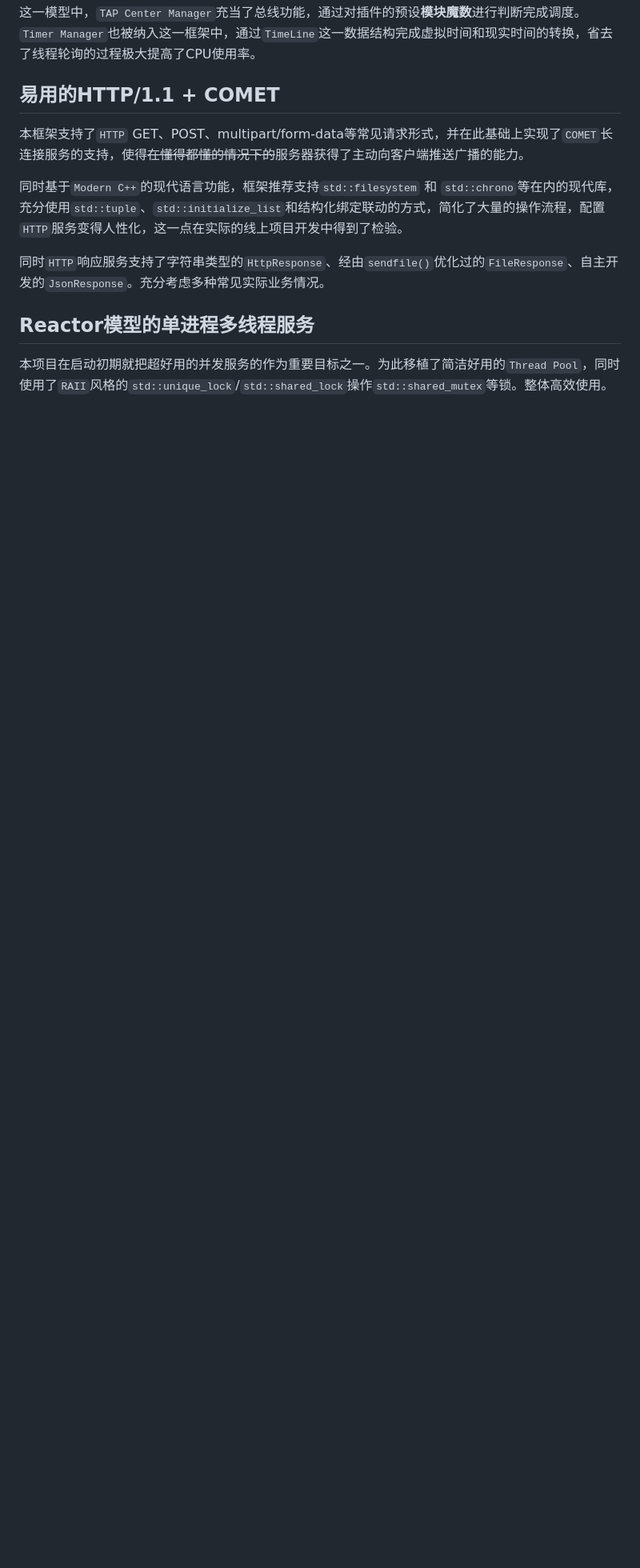
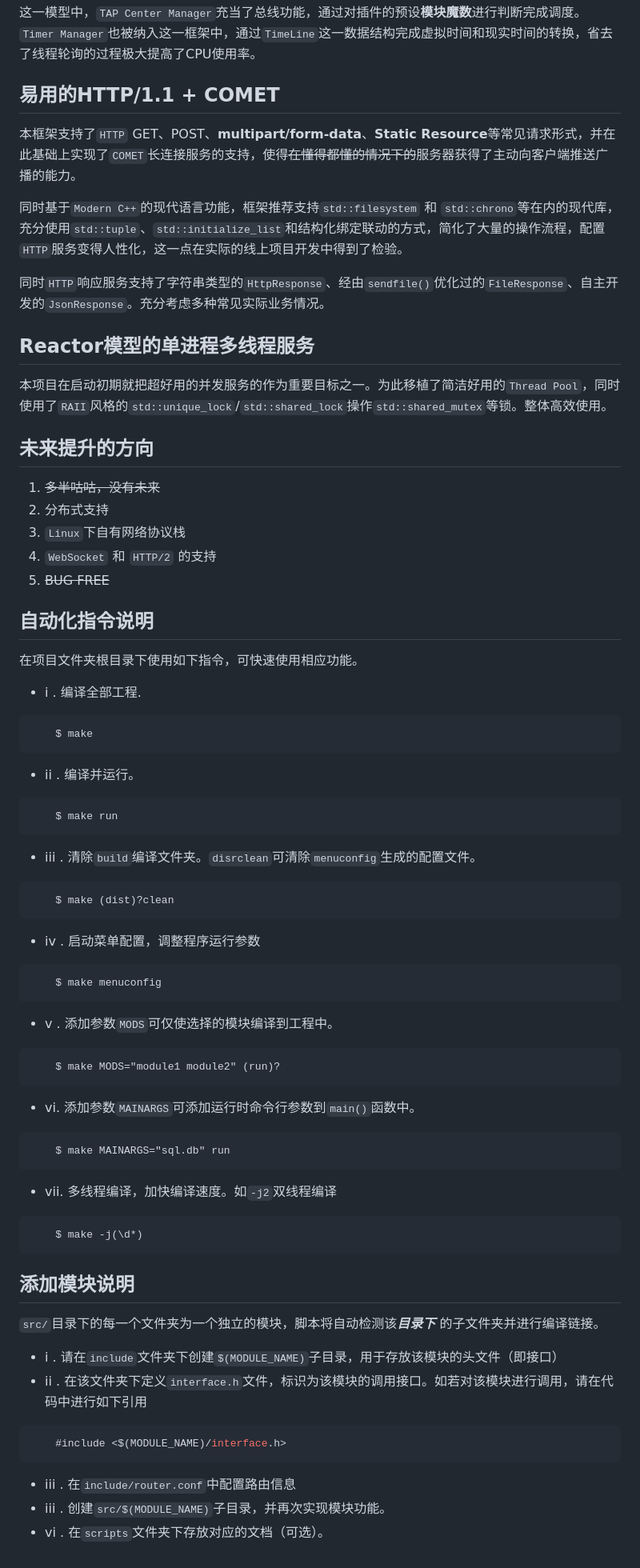
Before and after one commit to BUPT-CS-Assignment/TinyAndPretty, a Markdown page: scripts/intro.md, the part around the change. Shown at 80% size. GitHub-like rendering; blank space fills up the shorter version.

````diff
--- a/scripts/intro.md
+++ b/scripts/intro.md
@@ -21,7 +21,7 @@ TAP主体采用[微核架构](http://www.ruanyifeng.com/blog/2016/09/software-ar
 这一模型中，`TAP Center Manager`充当了总线功能，通过对插件的预设**模块魔数**进行判断完成调度。`Timer Manager`也被纳入这一框架中，通过`TimeLine`这一数据结构完成虚拟时间和现实时间的转换，省去了线程轮询的过程极大提高了CPU使用率。
 
 ## 易用的HTTP/1.1 + COMET ##
-本框架支持了`HTTP` GET、POST、multipart/form-data等常见请求形式，并在此基础上实现了`COMET`长连接服务的支持，使得~~在懂得都懂的情况下的~~服务器获得了主动向客户端推送广播的能力。
+本框架支持了`HTTP` GET、POST、**multipart/form-data**、**Static Resource**等常见请求形式，并在此基础上实现了`COMET`长连接服务的支持，使得~~在懂得都懂的情况下的~~服务器获得了主动向客户端推送广播的能力。
 
 同时基于`Modern C++`的现代语言功能，框架推荐支持`std::filesystem` 和 `std::chrono`等在内的现代库，充分使用`std::tuple`、`std::initialize_list`和结构化绑定联动的方式，简化了大量的操作流程，配置`HTTP`服务变得人性化，这一点在实际的线上项目开发中得到了检验。
 
@@ -29,3 +29,56 @@ TAP主体采用[微核架构](http://www.ruanyifeng.com/blog/2016/09/software-ar
 
 ## Reactor模型的单进程多线程服务 ##
 本项目在启动初期就把超好用的并发服务的作为重要目标之一。为此移植了简洁好用的`Thread Pool`，同时使用了`RAII`风格的`std::unique_lock`/`std::shared_lock`操作`std::shared_mutex`等锁。整体高效使用。
+
+
+## 未来提升的方向 ##
+1. ~~多半咕咕，没有未来~~
+2. 分布式支持
+3. `Linux`下自有网络协议栈
+4. `WebSocket` 和 `HTTP/2` 的支持
+5. ~~BUG FREE~~
+
+
+
+## 自动化指令说明 ##
+在项目文件夹根目录下使用如下指令，可快速使用相应功能。
+* i . 编译全部工程.
+```
+    $ make
+```
+* ii . 编译并运行。
+```
+    $ make run
+```
+
+* iii . 清除`build`编译文件夹。`disrclean`可清除`menuconfig`生成的配置文件。
+```
+    $ make (dist)?clean
+```
+* iv . 启动菜单配置，调整程序运行参数
+```
+    $ make menuconfig
+```
+* v . 添加参数`MODS`可仅使选择的模块编译到工程中。
+```
+    $ make MODS="module1 module2" (run)?
+```
+* vi. 添加参数`MAINARGS`可添加运行时命令行参数到`main()`函数中。
+```
+    $ make MAINARGS="sql.db" run
+```
+* vii. 多线程编译，加快编译速度。如`-j2`双线程编译
+```
+    $ make -j(\d*)
+```
+
+## 添加模块说明 ##
+`src/`目录下的每一个文件夹为一个独立的模块，脚本将自动检测该***目录下*** 的子文件夹并进行编译链接。
+* i . 请在`include`文件夹下创建`$(MODULE_NAME)`子目录，用于存放该模块的头文件（即接口）
+* ii . 在该文件夹下定义`interface.h`文件，标识为该模块的调用接口。如若对该模块进行调用，请在代码中进行如下引用
+```c++
+    #include <$(MODULE_NAME)/interface.h>
+```
+* iii . 在`include/router.conf`中配置路由信息
+* iii . 创建`src/$(MODULE_NAME)`子目录，并再次实现模块功能。
+* vi . 在`scripts`文件夹下存放对应的文档（可选）。
````
Also changed, not shown: README.md (+41 -98 lines), utils/pic0.png (added), utils/shaheM.png (added), utils/shaheWalking.png (added), utils/xtcM.png (added), 4 other files.
